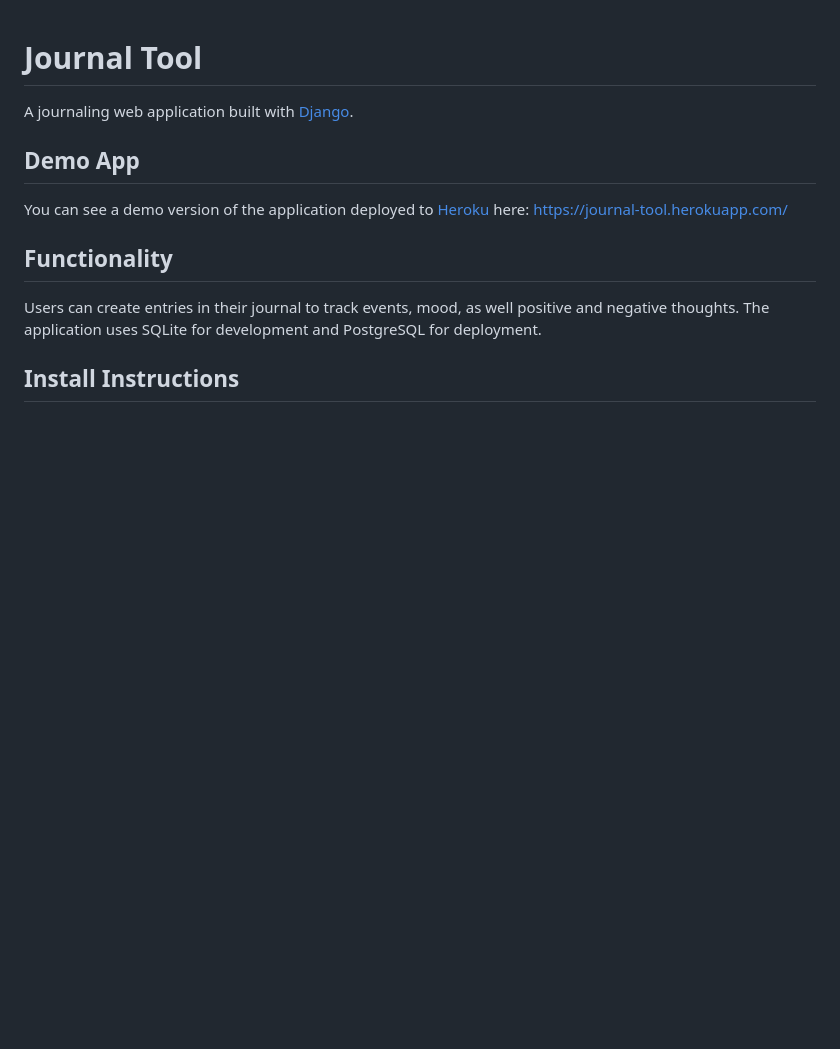
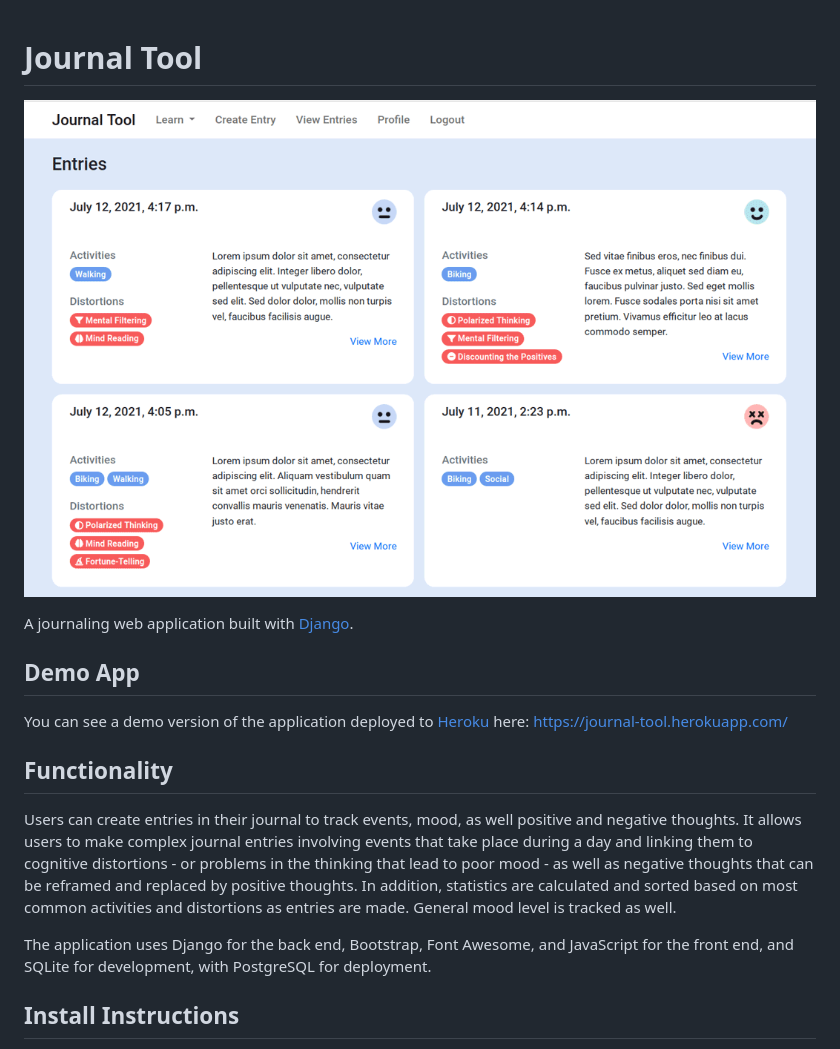
Before and after one commit to MitulMistry/journal-tool, a Markdown page: README.md, the part around the change printed below. Rendered like a GitHub page; pictures changed too: readme/journal-tool_readme_01.png (added); blank space fills up the shorter version.

Commit message:
Update README with app info and images

```diff
--- a/README.md
+++ b/README.md
@@ -1,11 +1,15 @@
 # Journal Tool
+![screenshot1](/readme/journal-tool_readme_01.png)
+
 A journaling web application built with [Django](https://www.djangoproject.com/).
 
 ## Demo App
 You can see a demo version of the application deployed to [Heroku](https://www.heroku.com/) here: https://journal-tool.herokuapp.com/
 
 ## Functionality
-Users can create entries in their journal to track events, mood, as well positive and negative thoughts. The application uses SQLite for development and PostgreSQL for deployment.
+Users can create entries in their journal to track events, mood, as well positive and negative thoughts. It allows users to make complex journal entries involving events that take place during a day and linking them to cognitive distortions - or problems in the thinking that lead to poor mood - as well as negative thoughts that can be reframed and replaced by positive thoughts. In addition, statistics are calculated and sorted based on most common activities and distortions as entries are made. General mood level is tracked as well.
+
+The application uses Django for the back end, Bootstrap, Font Awesome, and JavaScript for the front end, and SQLite for development, with PostgreSQL for deployment.
 
 ## Install Instructions
 The application depends on Python, which can be installed and managed a variety of ways. For this project, I used [pyenv](https://github.com/pyenv/pyenv) and [pyenv-virtualenv](https://github.com/pyenv/pyenv-virtualenv), following [this guide](https://realpython.com/intro-to-pyenv/).
```
Also changed, not shown: other parts of README.md (+11 -0 lines), readme/journal-tool_readme_02.png (added), readme/journal-tool_readme_03.png (added).
